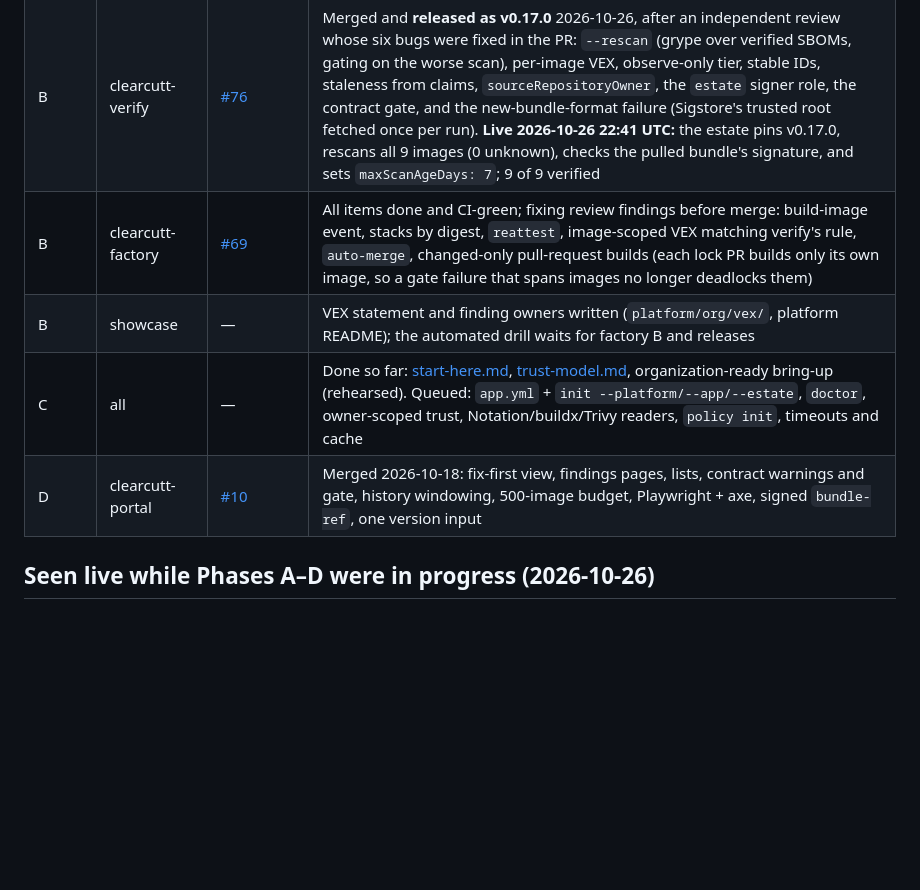
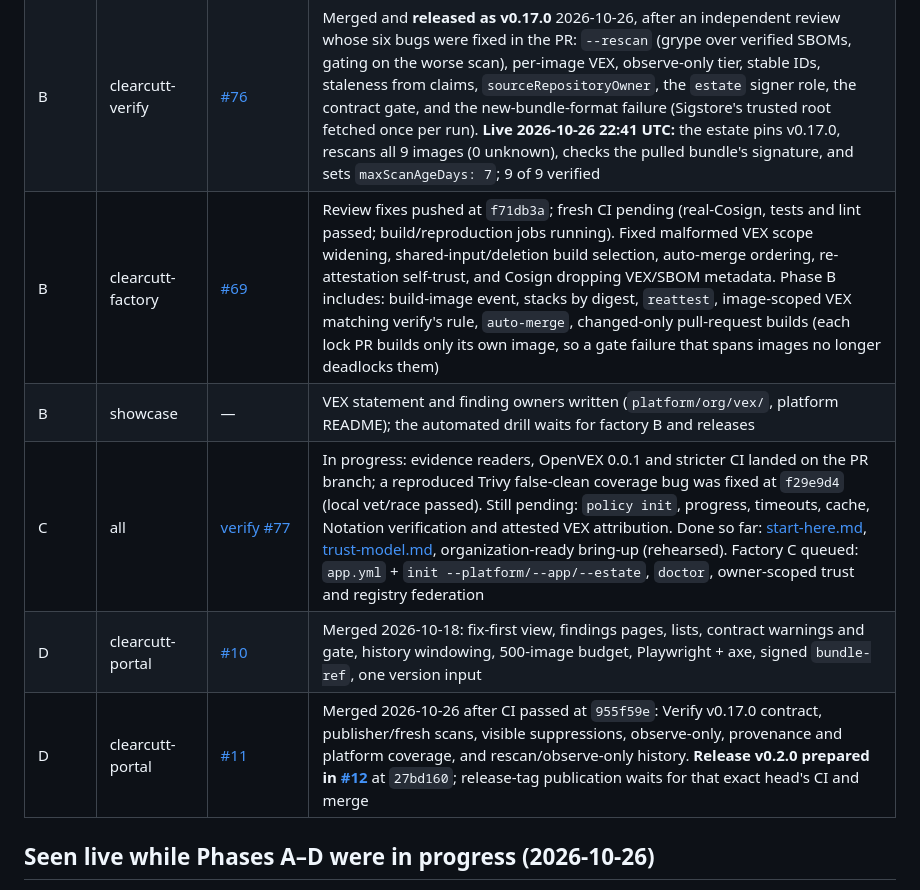
Before and after one commit to northcutted/clearcutt-showcase, a Markdown page: docs/issues.md, the part around the change. GitHub-like rendering; blank space fills up the shorter version.

Commit message:
docs: record reviewed phase fixes and Portal v0.2.0 preparation

```diff
--- a/docs/issues.md
+++ b/docs/issues.md
@@ -95,10 +95,11 @@ being worked as one pull request per repository and phase:
 | A | clearcutt-factory | [#63](https://github.com/northcutted/clearcutt-factory/pull/63) | Merged 2026-10-26: #3, #4, #5, #10, workflow hardening (actionlint + zizmor), `.gitignore`/`.dockerignore`, real-cosign `cosign` job, attestation healing (Phase B). **Showcase follow-up at the next factory release:** re-render every apk image's Containerfile (`clearcutt-factory render`), which gives each a new digest once; `publish-ref` is not needed (the default branch publishes); the trust policy already names `sourceRef` |
 | A | showcase | this repository | Done: trust policy from the signed profile (#7); status tables retired; demo commands fixed; Dependabot and a read-only workflow token in every repository |
 | B | clearcutt-verify | [#76](https://github.com/northcutted/clearcutt-verify/pull/76) | Merged and **released as v0.17.0** 2026-10-26, after an independent review whose six bugs were fixed in the PR: `--rescan` (grype over verified SBOMs, gating on the worse scan), per-image VEX, observe-only tier, stable IDs, staleness from claims, `sourceRepositoryOwner`, the `estate` signer role, the contract gate, and the new-bundle-format failure (Sigstore's trusted root fetched once per run). **Live 2026-10-26 22:41 UTC:** the estate pins v0.17.0, rescans all 9 images (0 unknown), checks the pulled bundle's signature, and sets `maxScanAgeDays: 7`; 9 of 9 verified |
-| B | clearcutt-factory | [#69](https://github.com/northcutted/clearcutt-factory/pull/69) | All items done and CI-green; fixing review findings before merge: build-image event, stacks by digest, `reattest`, image-scoped VEX matching verify's rule, `auto-merge`, changed-only pull-request builds (each lock PR builds only its own image, so a gate failure that spans images no longer deadlocks them) |
+| B | clearcutt-factory | [#69](https://github.com/northcutted/clearcutt-factory/pull/69) | Review fixes pushed at `f71db3a`; fresh CI pending (real-Cosign, tests and lint passed; build/reproduction jobs running). Fixed malformed VEX scope widening, shared-input/deletion build selection, auto-merge ordering, re-attestation self-trust, and Cosign dropping VEX/SBOM metadata. Phase B includes: build-image event, stacks by digest, `reattest`, image-scoped VEX matching verify's rule, `auto-merge`, changed-only pull-request builds (each lock PR builds only its own image, so a gate failure that spans images no longer deadlocks them) |
 | B | showcase | — | VEX statement and finding owners written (`platform/org/vex/`, platform README); the automated drill waits for factory B and releases |
-| C | all | — | Done so far: [start-here.md](start-here.md), [trust-model.md](trust-model.md), organization-ready bring-up (rehearsed). Queued: `app.yml` + `init --platform/--app/--estate`, `doctor`, owner-scoped trust, Notation/buildx/Trivy readers, `policy init`, timeouts and cache |
+| C | all | [verify #77](https://github.com/northcutted/clearcutt-verify/pull/77) | In progress: evidence readers, OpenVEX 0.0.1 and stricter CI landed on the PR branch; a reproduced Trivy false-clean coverage bug was fixed at `f29e9d4` (local vet/race passed). Still pending: `policy init`, progress, timeouts, cache, Notation verification and attested VEX attribution. Done so far: [start-here.md](start-here.md), [trust-model.md](trust-model.md), organization-ready bring-up (rehearsed). Factory C queued: `app.yml` + `init --platform/--app/--estate`, `doctor`, owner-scoped trust and registry federation |
 | D | clearcutt-portal | [#10](https://github.com/northcutted/clearcutt-portal/pull/10) | Merged 2026-10-18: fix-first view, findings pages, lists, contract warnings and gate, history windowing, 500-image budget, Playwright + axe, signed `bundle-ref`, one version input |
+| D | clearcutt-portal | [#11](https://github.com/northcutted/clearcutt-portal/pull/11) | Merged 2026-10-26 after CI passed at `955f59e`: Verify v0.17.0 contract, publisher/fresh scans, visible suppressions, observe-only, provenance and platform coverage, and rescan/observe-only history. **Release v0.2.0 prepared in [#12](https://github.com/northcutted/clearcutt-portal/pull/12)** at `27bd160`; release-tag publication waits for that exact head's CI and merge |
 
 ## Seen live while Phases A–D were in progress (2026-10-26)
 
```
